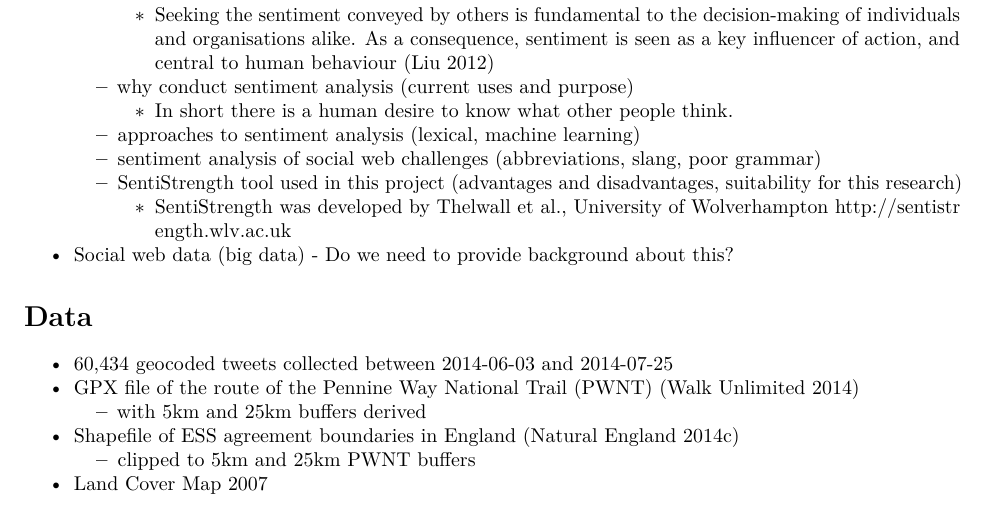
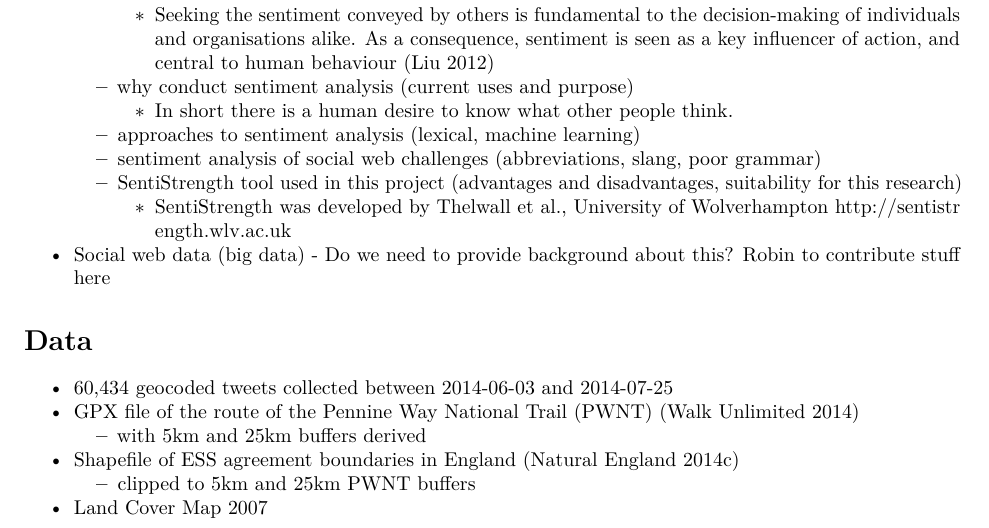
Before and after one commit to tteokboki/pennine-tweets, an R Markdown document (ASAP/ASAP-paper.Rmd): part of page 2 of 4, cut so that both start at the same text. Rendered offline with R 4.5, knitr and Pandoc, then LaTeX, with nearby package versions; some code elsewhere in the file could not run offline.

Commit message:
Added where I need to contribute

```diff
--- a/ASAP/ASAP-paper.Rmd
+++ b/ASAP/ASAP-paper.Rmd
@@ -102,6 +102,7 @@ Through the following set of objectives:
         - SentiStrength was developed by Thelwall et al., University of Wolverhampton http://sentistrength.wlv.ac.uk
 
 * Social web data (big data) - Do we need to provide background about this?
+Robin to contribute stuff here
 
 
 # Data
```
